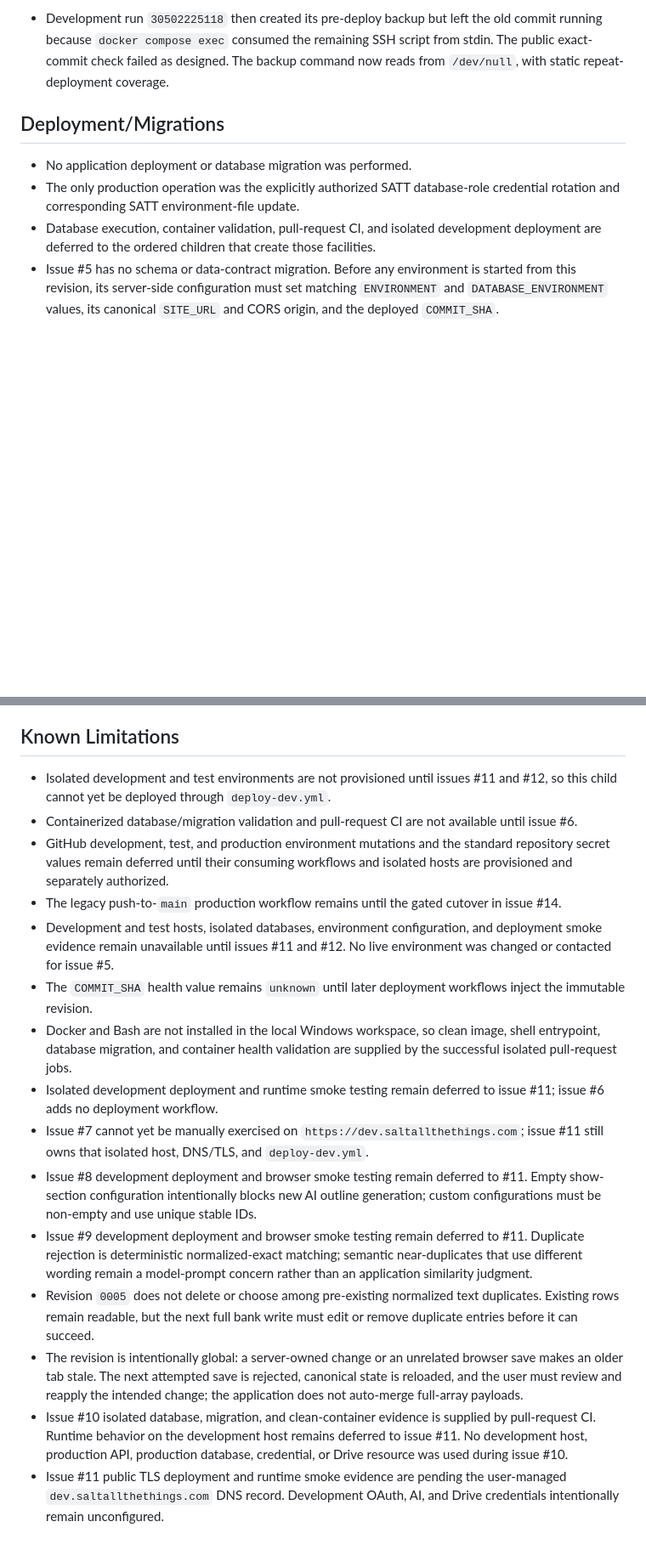
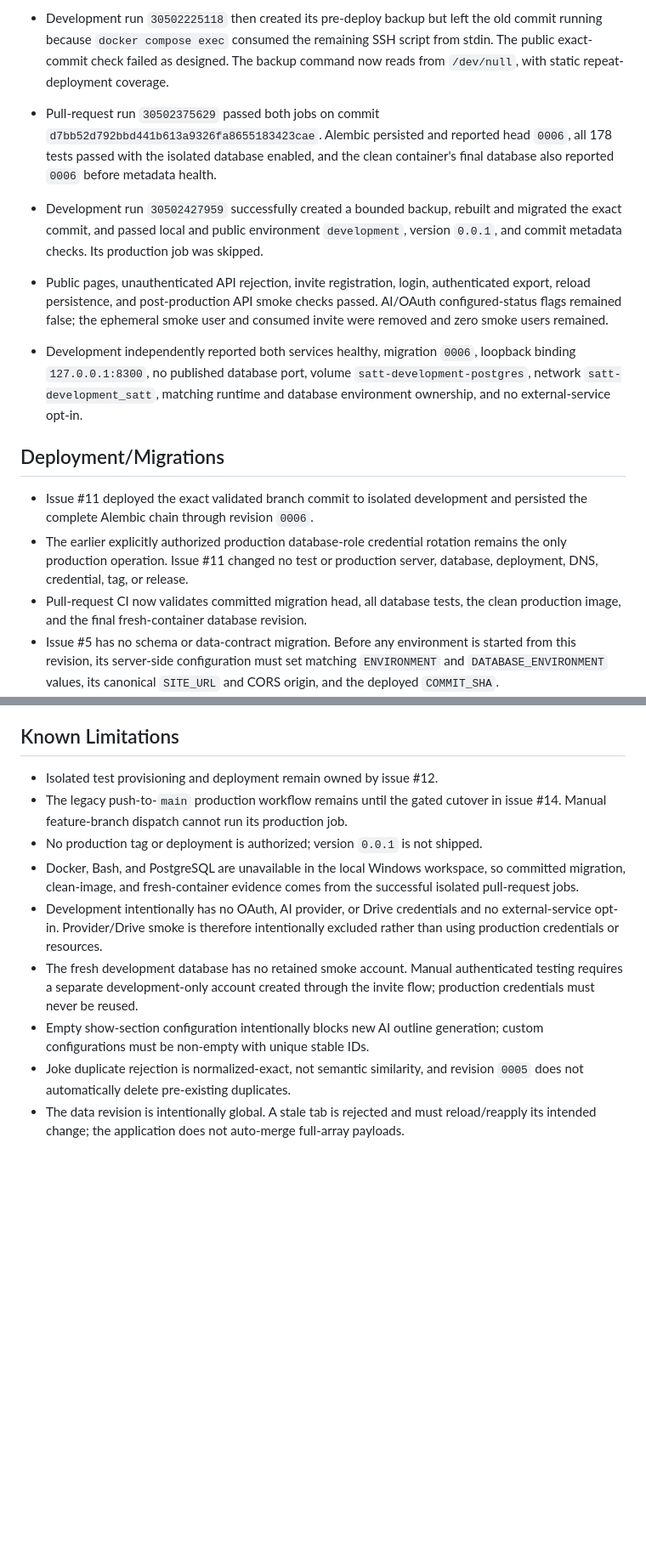
Before and after one commit to Shadowedvaca/saltallthethings-site, a Markdown page: docs/releases/0.0.1.md, 2 parts joined by grey strips. Shown at 85% size. Drawn GitHub-style; blank space fills up the shorter version.

Commit message:
Record final development evidence for #11

```diff
--- a/docs/releases/0.0.1.md
+++ b/docs/releases/0.0.1.md
@@ -246,14 +246,31 @@
   old commit running because `docker compose exec` consumed the remaining SSH
   script from stdin. The public exact-commit check failed as designed. The backup
   command now reads from `/dev/null`, with static repeat-deployment coverage.
+- Pull-request run `30502375629` passed both jobs on commit
+  `d7bb52d792bbd441b613a9326fa8655183423cae`. Alembic persisted and reported
+  head `0006`, all 178 tests passed with the isolated database enabled, and the
+  clean container's final database also reported `0006` before metadata health.
+- Development run `30502427959` successfully created a bounded backup, rebuilt
+  and migrated the exact commit, and passed local and public environment
+  `development`, version `0.0.1`, and commit metadata checks. Its production job
+  was skipped.
+- Public pages, unauthenticated API rejection, invite registration, login,
+  authenticated export, reload persistence, and post-production API smoke checks
+  passed. AI/OAuth configured-status flags remained false; the ephemeral smoke
+  user and consumed invite were removed and zero smoke users remained.
+- Development independently reported both services healthy, migration `0006`,
+  loopback binding `127.0.0.1:8300`, no published database port, volume
+  `satt-development-postgres`, network `satt-development_satt`, matching runtime
+  and database environment ownership, and no external-service opt-in.
 ## Deployment/Migrations
 
-- No application deployment or database migration was performed.
-- The only production operation was the explicitly authorized SATT database-role
-  credential rotation and corresponding SATT environment-file update.
-- Database execution, container validation, pull-request CI, and isolated
-  development deployment are deferred to the ordered children that create those
-  facilities.
+- Issue #11 deployed the exact validated branch commit to isolated development
+  and persisted the complete Alembic chain through revision `0006`.
+- The earlier explicitly authorized production database-role credential rotation
+  remains the only production operation. Issue #11 changed no test or production
+  server, database, deployment, DNS, credential, tag, or release.
+- Pull-request CI now validates committed migration head, all database tests, the
+  clean production image, and the final fresh-container database revision.
 - Issue #5 has no schema or data-contract migration. Before any environment is
   started from this revision, its server-side configuration must set matching
   `ENVIRONMENT` and `DATABASE_ENVIRONMENT` values, its canonical `SITE_URL` and
@@ -321,47 +339,23 @@
   separate explicit destructive-action confirmation.
 ## Known Limitations
 
-- Isolated development and test environments are not provisioned until issues
-  #11 and #12, so this child cannot yet be deployed through `deploy-dev.yml`.
-- Containerized database/migration validation and pull-request CI are not
-  available until issue #6.
-- GitHub development, test, and production environment mutations and the
-  standard repository secret values remain deferred until their consuming
-  workflows and isolated hosts are provisioned and separately authorized.
+- Isolated test provisioning and deployment remain owned by issue #12.
 - The legacy push-to-`main` production workflow remains until the gated cutover
-  in issue #14.
-- Development and test hosts, isolated databases, environment configuration,
-  and deployment smoke evidence remain unavailable until issues #11 and #12.
-  No live environment was changed or contacted for issue #5.
-- The `COMMIT_SHA` health value remains `unknown` until later deployment
-  workflows inject the immutable revision.
-- Docker and Bash are not installed in the local Windows workspace, so clean
-  image, shell entrypoint, database migration, and container health validation
-  are supplied by the successful isolated pull-request jobs.
-- Isolated development deployment and runtime smoke testing remain deferred to
-  issue #11; issue #6 adds no deployment workflow.
-- Issue #7 cannot yet be manually exercised on
-  `https://dev.saltallthethings.com`; issue #11 still owns that isolated host,
-  DNS/TLS, and `deploy-dev.yml`.
-- Issue #8 development deployment and browser smoke testing remain deferred to
-  #11. Empty show-section configuration intentionally blocks new AI outline
-  generation; custom configurations must be non-empty and use unique stable
-  IDs.
-- Issue #9 development deployment and browser smoke testing remain deferred to
-  #11. Duplicate rejection is deterministic normalized-exact matching; semantic
-  near-duplicates that use different wording remain a model-prompt concern
-  rather than an application similarity judgment.
-- Revision `0005` does not delete or choose among pre-existing normalized text
-  duplicates. Existing rows remain readable, but the next full bank write must
-  edit or remove duplicate entries before it can succeed.
-- The revision is intentionally global: a server-owned change or an unrelated
-  browser save makes an older tab stale. The next attempted save is rejected,
-  canonical state is reloaded, and the user must review and reapply the intended
-  change; the application does not auto-merge full-array payloads.
-- Issue #10 isolated database, migration, and clean-container evidence is
-  supplied by pull-request CI. Runtime behavior on the development host remains
-  deferred to issue #11. No development host, production API, production
-  database, credential, or Drive resource was used during issue #10.
-- Issue #11 public TLS deployment and runtime smoke evidence are pending the
-  user-managed `dev.saltallthethings.com` DNS record. Development OAuth, AI,
-  and Drive credentials intentionally remain unconfigured.
+  in issue #14. Manual feature-branch dispatch cannot run its production job.
+- No production tag or deployment is authorized; version `0.0.1` is not shipped.
+- Docker, Bash, and PostgreSQL are unavailable in the local Windows workspace,
+  so committed migration, clean-image, and fresh-container evidence comes from
+  the successful isolated pull-request jobs.
+- Development intentionally has no OAuth, AI provider, or Drive credentials and
+  no external-service opt-in. Provider/Drive smoke is therefore intentionally
+  excluded rather than using production credentials or resources.
+- The fresh development database has no retained smoke account. Manual
+  authenticated testing requires a separate development-only account created
+  through the invite flow; production credentials must never be reused.
+- Empty show-section configuration intentionally blocks new AI outline
+  generation; custom configurations must be non-empty with unique stable IDs.
+- Joke duplicate rejection is normalized-exact, not semantic similarity, and
+  revision `0005` does not automatically delete pre-existing duplicates.
+- The data revision is intentionally global. A stale tab is rejected and must
+  reload/reapply its intended change; the application does not auto-merge
+  full-array payloads.
```
Also changed, not shown: other parts of docs/releases/0.0.1.md (+6 -5 lines).
